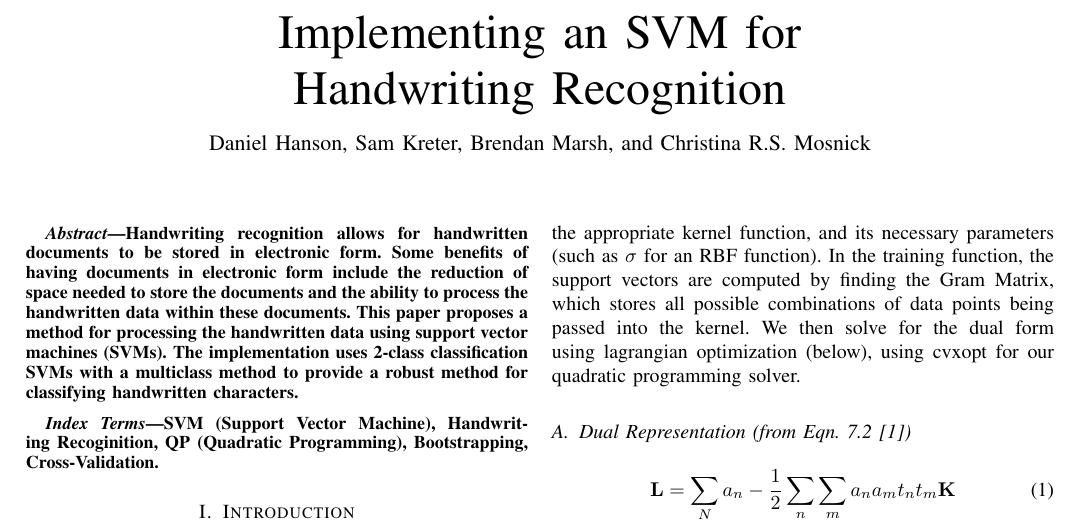
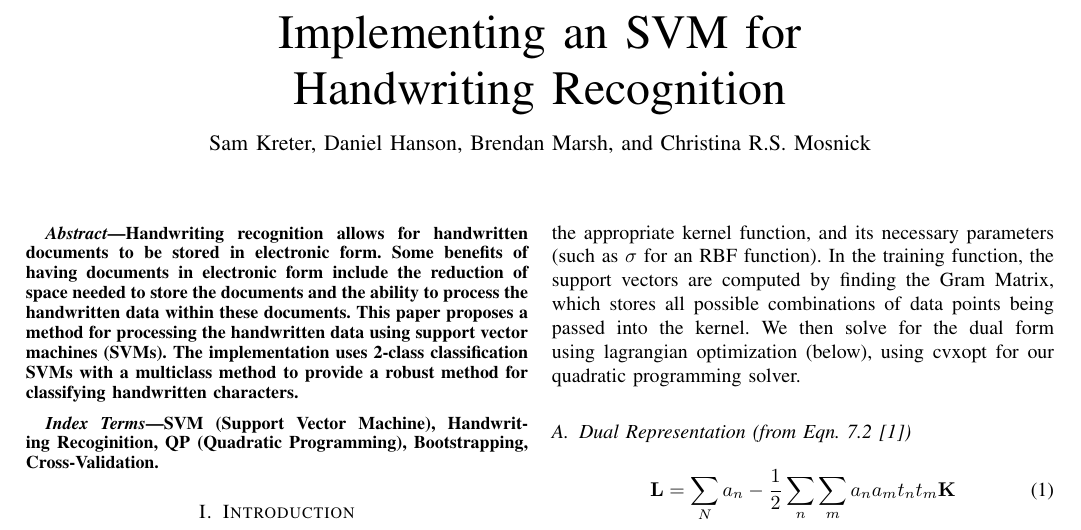
Before and after one commit to samkreter/Cooperative-SVM, a LaTeX paper (project1-xi.tex): part of page 1 of 2, cut so that both start at the same text. Compiled offline with pdfLaTeX; a missing font is replaced by an installed copy or a similar font; a LaTeX package or settings file that is missing is left out.

Commit message:
went through the authors

```diff
--- a/project1-xi.tex
+++ b/project1-xi.tex
@@ -11,7 +11,7 @@
 %\title{Implementing an SVM:\\ A Shot in the Dark}
 \title{Implementing an SVM for\\ Handwriting Recognition}
 
-\author{Daniel Hanson, Sam Kreter, Brendan Marsh, and Christina R.S. Mosnick}
+\author{Sam Kreter, Daniel Hanson, Brendan Marsh, and Christina R.S. Mosnick}
 
 \markboth{ECE/CS 4720 (Spring 2016): Introduction to Machine Learning and Pattern Recognition}
 {Shell \MakeLowercase{\textit{et al.}}: Bare Demo of IEEEtran.cls for IEEE Journals}
```
